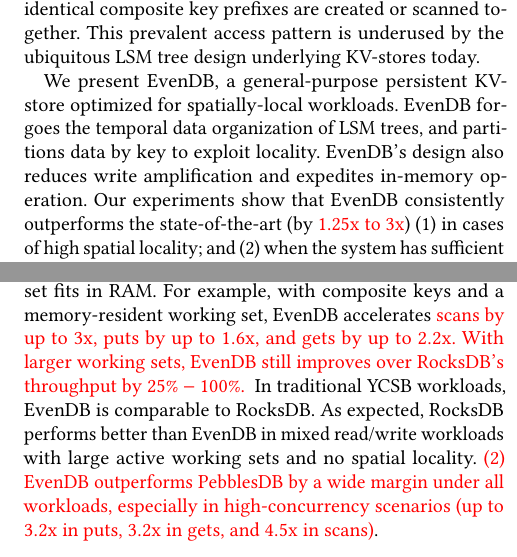
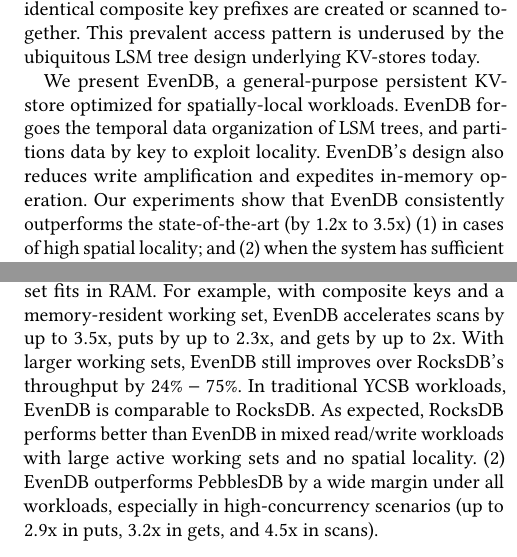
Before and after one commit to Eshcar/PiWi, a LaTeX paper (SOSP/Persistent-KVStore-for-RTAnalytics.tex, which reads SOSP/abstract.tex, SOSP/intro.tex): two parts of the columns of pages 1 and 2 of 15, joined at a grey line, cut so that both start at the same text. Compiled offline with pdfLaTeX.

Commit message:
updated results in abstract and intro

```diff
--- a/SOSP/abstract.tex
+++ b/SOSP/abstract.tex
@@ -6,7 +6,7 @@
 \sys\ forgoes the temporal data organization of LSM trees, and partitions data by key to exploit locality.
 %
 \sys's design also reduces write amplification and expedites in-memory operation.
-Our experiments show that \sys\ consistently outperforms the state-of-the-art (by  \inred{1.25x to 3x})
+Our experiments show that \sys\ consistently outperforms the state-of-the-art (by 1.2x to 3.5x)
 (1)  in cases of high spatial locality; and (2) when the system has sufficient DRAM to hold most of the active working set.
 In traditional YCSB workloads with larger working sets than the available  DRAM, \sys\ is on par with
 today's leading storage solutions.
--- a/SOSP/intro.tex
+++ b/SOSP/intro.tex
@@ -125,12 +125,12 @@
 with low write amplification. Our experiments, based on the popular YCSB benchmark suite~\cite{YCSB},
 show the following. (1) \sys\/ significantly outperforms RocksDB when spatial  locality is high, and also
 whenever most of the working set fits in RAM. For example, with composite keys and a memory-resident
-working set, \sys\  accelerates \inred{scans by up to 3x, puts by up to $1.6$x, and gets by up to $2.2$x.
-With larger working sets, \sys\ still improves over RocksDB's throughput by $25\% - 100\%$. } In traditional
+working set, \sys\  accelerates scans by up to $3.5$x, puts by up to $2.3$x, and gets by up to $2$x.
+With larger working sets, \sys\ still improves over RocksDB's throughput by $24\% - 75\%$. In traditional
 YCSB workloads,  \sys\ is comparable to RocksDB. As expected, RocksDB performs better than
-\sys\ in mixed read/write workloads with large active working sets and no spatial locality. \inred{(2) \sys\/
+\sys\ in mixed read/write workloads with large active working sets and no spatial locality. (2) \sys\/
 outperforms PebblesDB by a wide margin under all workloads, especially in high-concurrency
-scenarios (up to $3.2$x in puts, $3.2$x in gets, and $4.5$x in scans)}.
+scenarios (up to $2.9$x in puts, $3.2$x in gets, and $4.5$x in scans).
 
 %As with all new approaches, there is ample  room for future improvements.
   % The rest of this paper is organized as follows ...
```
